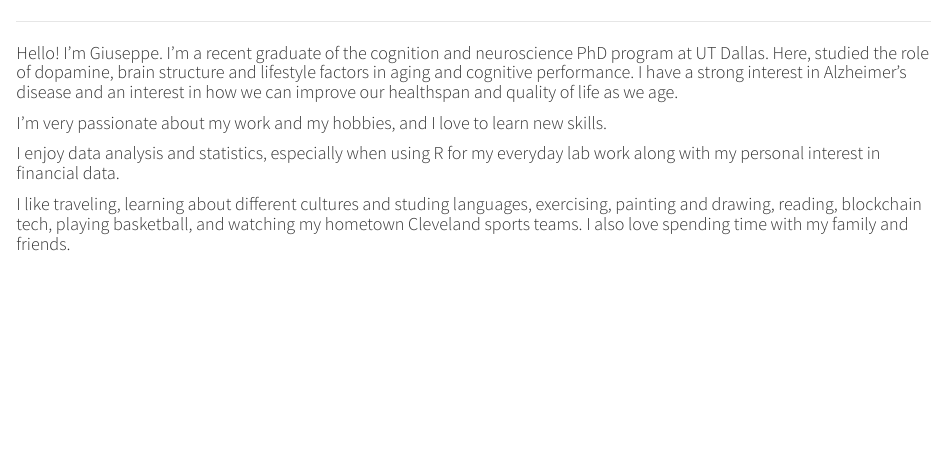
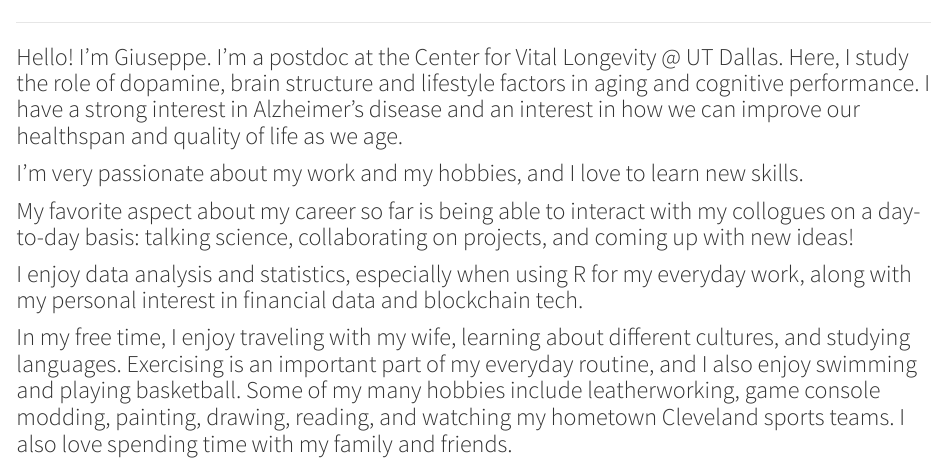
Before and after one commit to giuseppemiranda/giuseppemiranda.github.io, an R Markdown document (index.Rmd): the page in a window 1100 px wide, from 600 px down. The pictures show the output file index.html that the author committed with the source, opened offline; library style sheets and scripts come from the installed R packages.

Commit message:
update 12/11

```diff
--- a/index.Rmd
+++ b/index.Rmd
@@ -20,10 +20,11 @@ width=50% }
 
 ---
 
-#### Hello! I’m Giuseppe. I'm a recent graduate of the cognition and neuroscience PhD program at UT Dallas. Here, studied the role of dopamine, brain structure and lifestyle factors in aging and cognitive performance. I have a strong interest in Alzheimer's disease and an interest in how we can improve our healthspan and quality of life as we age.
+### Hello! I’m Giuseppe. I'm a postdoc at the Center for Vital Longevity @ UT Dallas. Here, I study the role of dopamine, brain structure and lifestyle factors in aging and cognitive performance. I have a strong interest in Alzheimer's disease and an interest in how we can improve our healthspan and quality of life as we age.
 
-#### I’m very passionate about my work and my hobbies, and I love to learn new skills.
+### I’m very passionate about my work and my hobbies, and I love to learn new skills.
 
-#### I enjoy data analysis and statistics, especially when using R for my everyday lab work along with my personal interest in financial data.
+### My favorite aspect about my career so far is being able to interact with my collogues on a day-to-day basis: talking science, collaborating on projects, and coming up with new ideas!
+### I enjoy data analysis and statistics, especially when using R for my everyday work, along with my personal interest in financial data and blockchain tech.
 
-#### I like traveling, learning about different cultures and studing languages, exercising, painting and drawing, reading, blockchain tech, playing basketball, and watching my hometown Cleveland sports teams. I also love spending time with my family and friends.
+### In my free time, I enjoy traveling with my wife, learning about different cultures, and studying languages. Exercising is an important part of my everyday routine, and I also enjoy swimming and playing basketball. Some of my many hobbies include leatherworking, game console modding, painting, drawing, reading, and watching my hometown Cleveland sports teams. I also love spending time with my family and friends.
```
Also changed, not shown: index.html.
